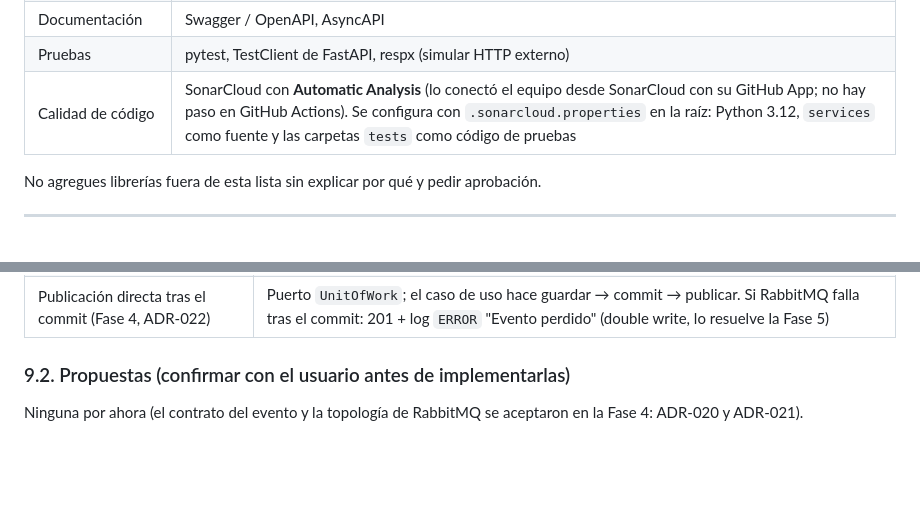
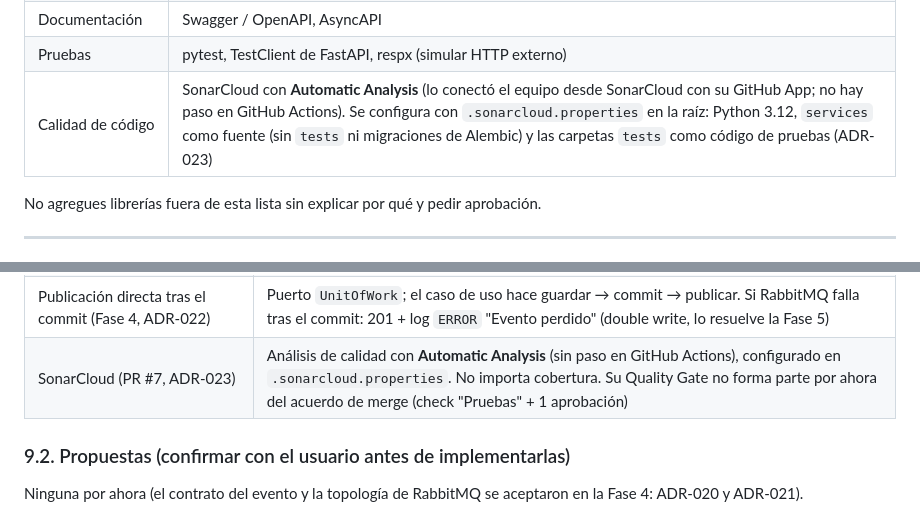
Before and after one commit to JUANGR12192004/sistema-itinerarios-personales, a Markdown page: CLAUDE.md, 2 parts joined by grey strips. Rendered like a GitHub page; blank space fills up the shorter version.

```diff
--- a/CLAUDE.md
+++ b/CLAUDE.md
@@ -226,7 +226,7 @@ Estas son las reglas que debes seguir tú:
 | Observabilidad | OpenTelemetry, Jaeger, Prometheus, Grafana |
 | Documentación | Swagger / OpenAPI, AsyncAPI |
 | Pruebas | pytest, TestClient de FastAPI, respx (simular HTTP externo) |
-| Calidad de código | SonarCloud con **Automatic Analysis** (lo conectó el equipo desde SonarCloud con su GitHub App; no hay paso en GitHub Actions). Se configura con `.sonarcloud.properties` en la raíz: Python 3.12, `services` como fuente y las carpetas `tests` como código de pruebas |
+| Calidad de código | SonarCloud con **Automatic Analysis** (lo conectó el equipo desde SonarCloud con su GitHub App; no hay paso en GitHub Actions). Se configura con `.sonarcloud.properties` en la raíz: Python 3.12, `services` como fuente (sin `tests` ni migraciones de Alembic) y las carpetas `tests` como código de pruebas (ADR-023) |
 
 No agregues librerías fuera de esta lista sin explicar por qué y pedir aprobación.
 
@@ -481,6 +481,7 @@ Confirmadas en la Fase 3 (ADR-015):
 | Contrato de `ItineraryCreatedEvent` v1 (Fase 4, ADR-020) | El de la sección 11.1, con `data.traveler_email` (texto o `null`). El evento vive en la capa de aplicación (`app/application/events.py`) |
 | Topología RabbitMQ y librería (Fase 4, ADR-021) | La de la sección 11.2, con `pika==1.3.2` (síncrono, una conexión por publicación), mensajes persistentes, publisher confirms y `mandatory=True`. Hasta la Fase 6 el publicador declara toda la topología |
 | Publicación directa tras el commit (Fase 4, ADR-022) | Puerto `UnitOfWork`; el caso de uso hace guardar → commit → publicar. Si RabbitMQ falla tras el commit: 201 + log `ERROR` "Evento perdido" (double write, lo resuelve la Fase 5) |
+| SonarCloud (PR #7, ADR-023) | Análisis de calidad con **Automatic Analysis** (sin paso en GitHub Actions), configurado en `.sonarcloud.properties`. No importa cobertura. Su Quality Gate no forma parte por ahora del acuerdo de merge (check "Pruebas" + 1 aprobación) |
 
 ### 9.2. Propuestas (confirmar con el usuario antes de implementarlas)
 
```
Also changed, not shown: docs/06-decisiones-arquitectonicas.md (+35 -0 lines).
